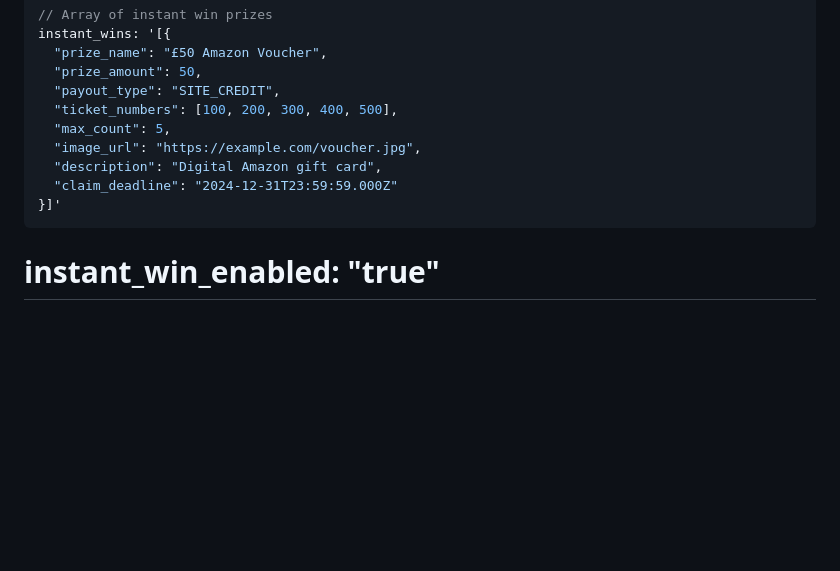
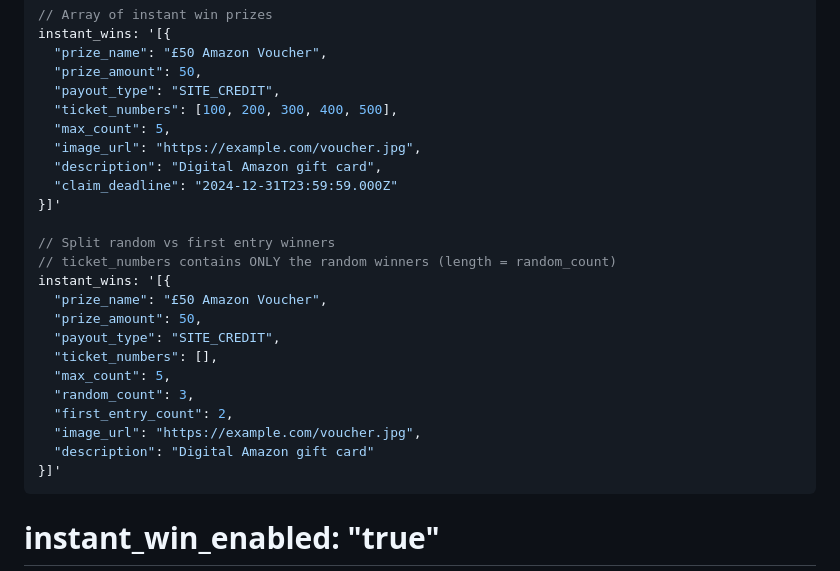
Before and after one commit to alamirsecond/community-fortune, a Markdown page: compettition creation.md, the part around the change. Drawn GitHub-style; blank space fills up the shorter version.

Commit message:
creation

````diff
--- a/compettition creation.md
+++ b/compettition creation.md
@@ -112,6 +112,20 @@ instant_wins: '[{
   "image_url": "https://example.com/voucher.jpg",
   "description": "Digital Amazon gift card",
   "claim_deadline": "2024-12-31T23:59:59.000Z"
+}]'
+
+// Split random vs first entry winners
+// ticket_numbers contains ONLY the random winners (length = random_count)
+instant_wins: '[{
+  "prize_name": "£50 Amazon Voucher",
+  "prize_amount": 50,
+  "payout_type": "SITE_CREDIT",
+  "ticket_numbers": [],
+  "max_count": 5,
+  "random_count": 3,
+  "first_entry_count": 2,
+  "image_url": "https://example.com/voucher.jpg",
+  "description": "Digital Amazon gift card"
 }]'
 ```
 # instant_win_enabled: "true"
````
